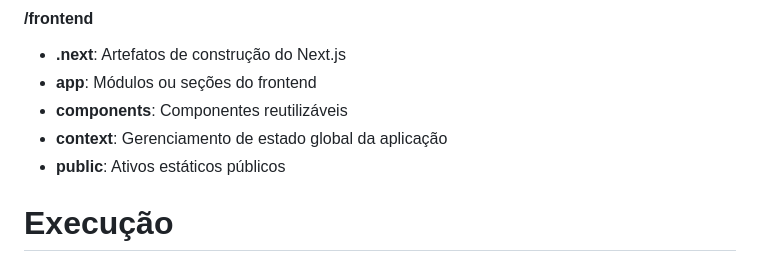
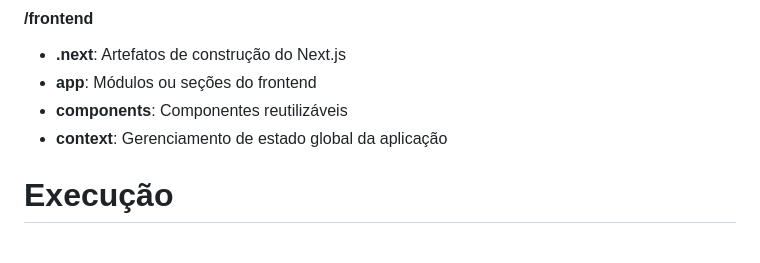
Before and after one commit to luanaparra/modulo7_ponderados, a Markdown page: ponderadas/ponderada_sem3/README.md, the part around the change. GitHub-like rendering.

```diff
--- a/ponderadas/ponderada_sem3/README.md
+++ b/ponderadas/ponderada_sem3/README.md
@@ -86,7 +86,6 @@ Seguem abaixo algumas imagens da interface, considerando tela de login, feedback
 - **app**: Módulos ou seções do frontend
 - **components**: Componentes reutilizáveis
 - **context**: Gerenciamento de estado global da aplicação
-- **public**: Ativos estáticos públicos
 
 # Execução
 Para executar a aplicação, siga os seguintes passos:
```
